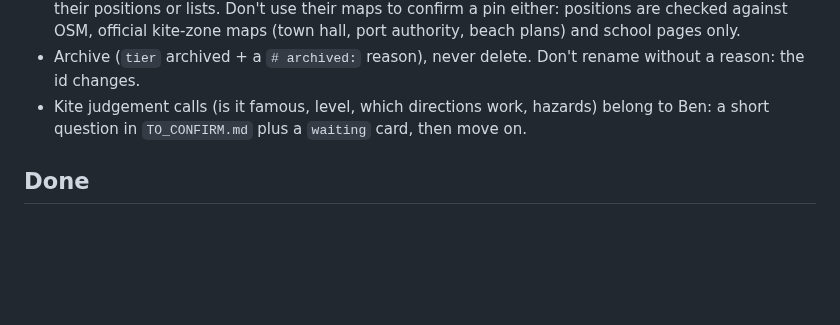
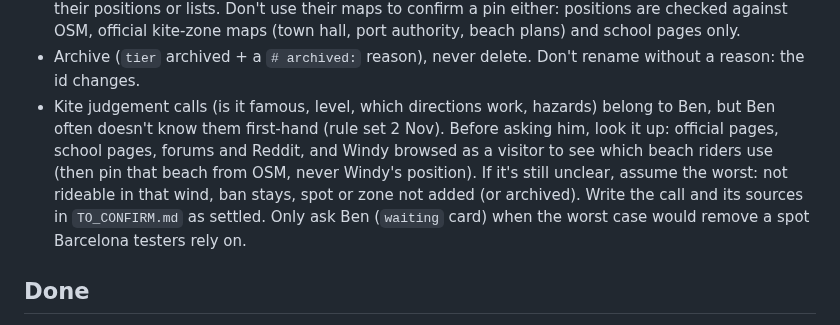
Before and after one commit to benjcvd/wheretokite, a Markdown page: .claude/agents/spot-improvement.md, the part around the change. Rendered like a GitHub page; blank space fills up the shorter version.

Commit message:
Spot improvement role: research unknown spot facts, else assume the worst
Co-Authored-By: Claude Opus 5.5 <noreply@anthropic.com>

```diff
--- a/.claude/agents/spot-improvement.md
+++ b/.claude/agents/spot-improvement.md
@@ -51,8 +51,13 @@ work, or one where kiting is illegal: accuracy beats volume.
   authority, beach plans) and school pages only.
 - Archive (`tier` archived + a `# archived:` reason), never delete. Don't rename without a
   reason: the id changes.
-- Kite judgement calls (is it famous, level, which directions work, hazards) belong to Ben:
-  a short question in `TO_CONFIRM.md` plus a `waiting` card, then move on.
+- Kite judgement calls (is it famous, level, which directions work, hazards) belong to Ben,
+  but Ben often doesn't know them first-hand (rule set 2 Nov). Before asking him, look it up:
+  official pages, school pages, forums and Reddit, and Windy browsed as a visitor to see which
+  beach riders use (then pin that beach from OSM, never Windy's position). If it's still
+  unclear, assume the worst: not rideable in that wind, ban stays, spot or zone not added
+  (or archived). Write the call and its sources in `TO_CONFIRM.md` as settled. Only ask Ben
+  (`waiting` card) when the worst case would remove a spot Barcelona testers rely on.
 
 ## Done
 
```
